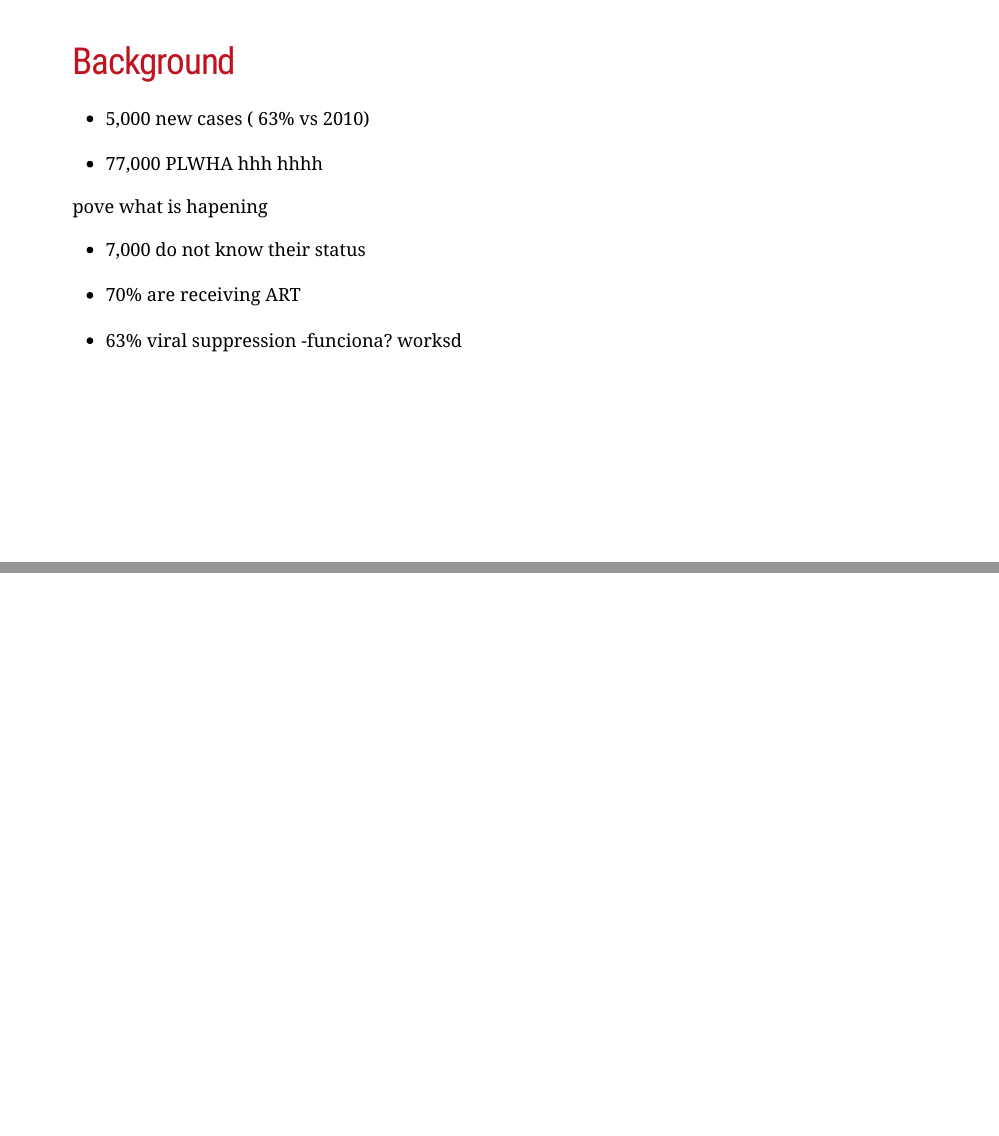
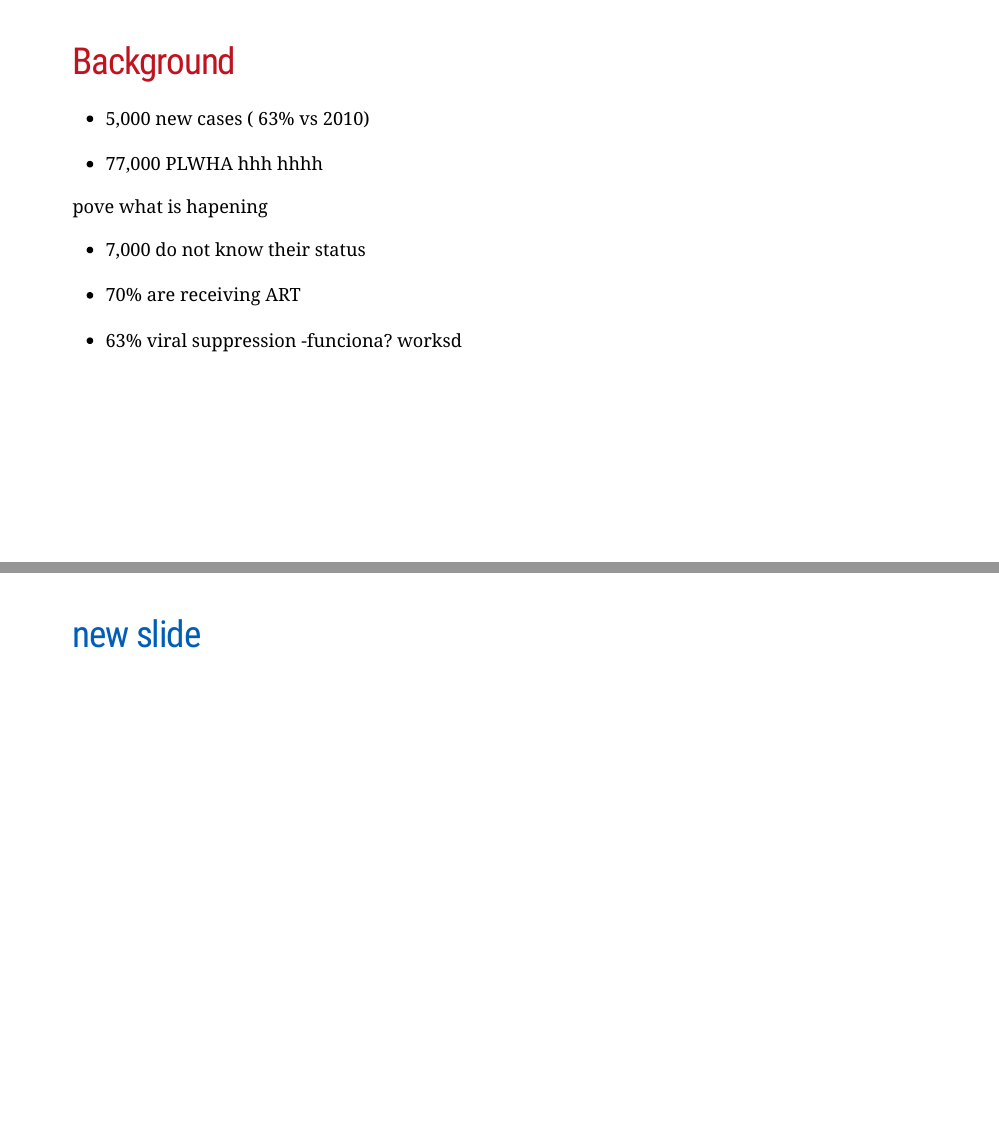
Before and after one commit to IgnaLeiva/thesis, an R Markdown document (documents/prsentation.Rmd): pages 3 and 4 of 4, joined at a grey line. The pictures show the slides in the output file documents/prsentation.html that the author committed with the source; the slides are laid out offline by our stand-in for remark.js, each with all of its steps uncovered, in fonts that may differ from those the slides ask for, and without slide numbers, shadows or browser add-ons; a font, style sheet, LaTeX package, included part or bibliography that could not be used is replaced or left out.

Commit message:
“Commit”

```diff
--- a/documents/prsentation.Rmd
+++ b/documents/prsentation.Rmd
@@ -79,3 +79,4 @@ pove what is hapening
 -funciona? worksd
 
 ---
+# new slide
```
Also changed, not shown: documents/prsentation.html.
